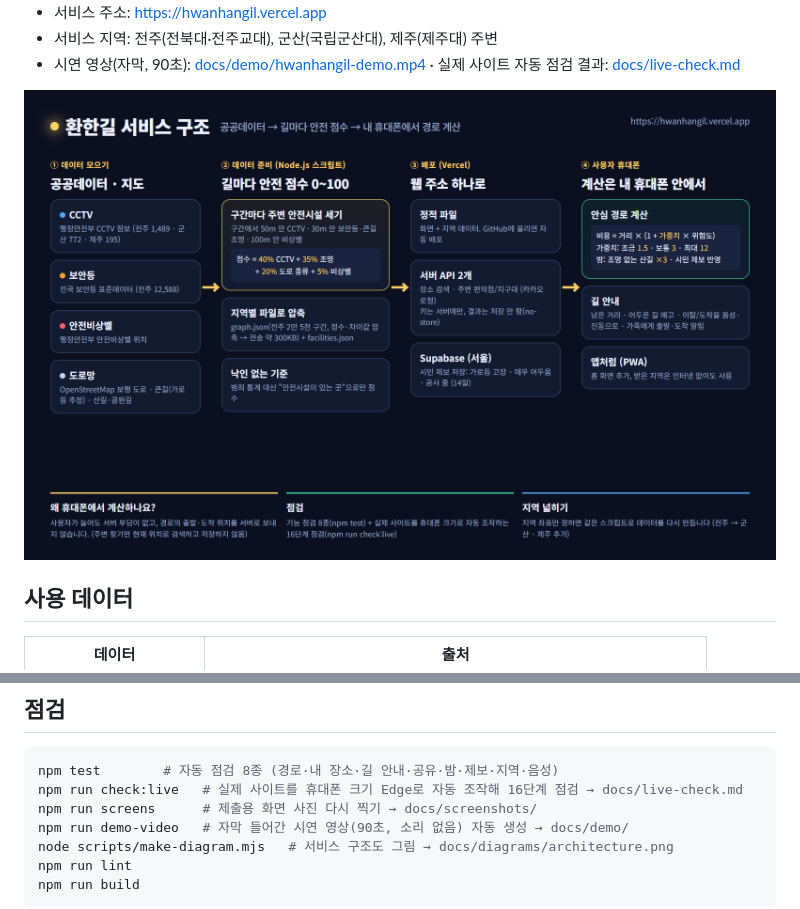
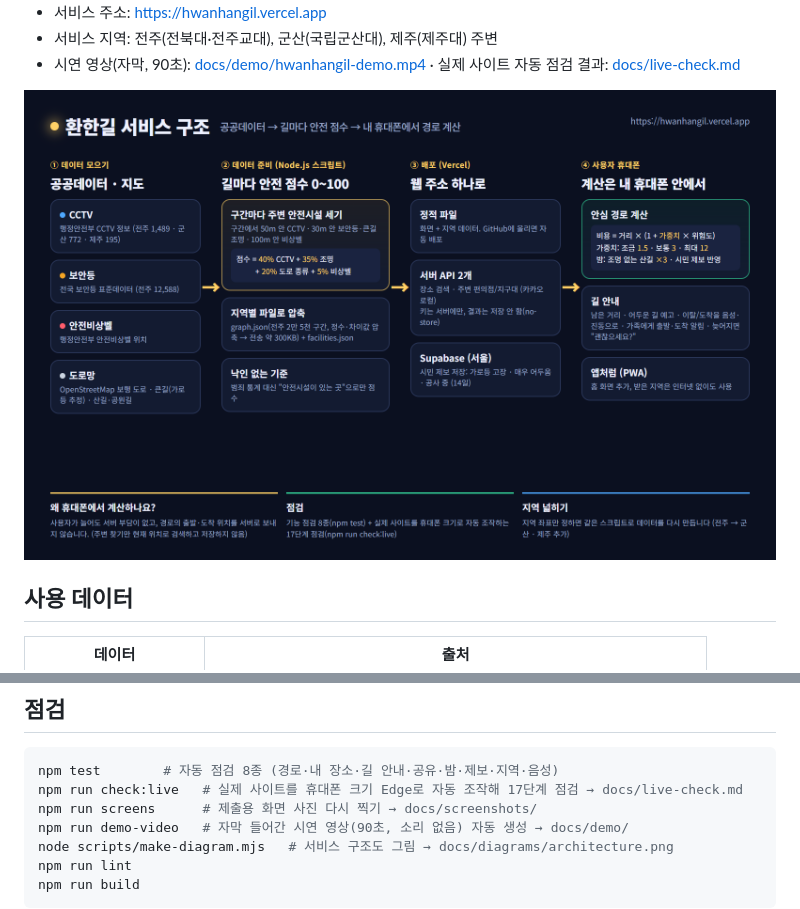
Before and after one commit to JeongMin80/ai-vibe-contest, a Markdown page: README.md, 2 parts joined by grey strips. GitHub-like rendering; pictures changed too: docs/diagrams/architecture.png.

````diff
--- a/README.md
+++ b/README.md
@@ -55,7 +55,7 @@ Next.js 16 · TypeScript · Tailwind CSS · Leaflet · Supabase · Vercel · PWA
 
 ```bash
 npm test        # 자동 점검 8종 (경로·내 장소·길 안내·공유·밤·제보·지역·음성)
-npm run check:live   # 실제 사이트를 휴대폰 크기 Edge로 자동 조작해 16단계 점검 → docs/live-check.md
+npm run check:live   # 실제 사이트를 휴대폰 크기 Edge로 자동 조작해 17단계 점검 → docs/live-check.md
 npm run screens      # 제출용 화면 사진 다시 찍기 → docs/screenshots/
 npm run demo-video   # 자막 들어간 시연 영상(90초, 소리 없음) 자동 생성 → docs/demo/
 node scripts/make-diagram.mjs   # 서비스 구조도 그림 → docs/diagrams/architecture.png
````
Also changed, not shown: 개선목록.md (+1 -0 lines), 제출정리.md (+3 -2 lines), 9 other files.
